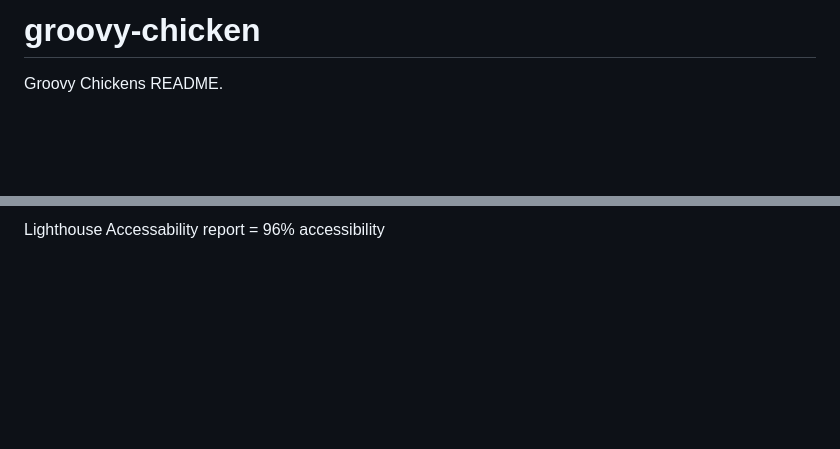
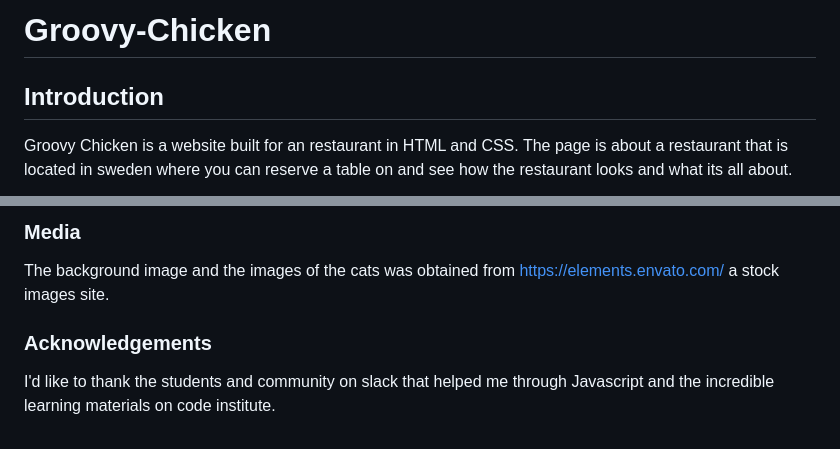
Before and after one commit to Code-Institute-Submissions/Jnaesi-groovy-chicken_SepResub, a Markdown page: README.md, 2 parts joined by grey strips. Drawn GitHub-style; blank space fills up the shorter version.

```diff
--- a/README.md
+++ b/README.md
@@ -1,3 +1,4 @@
-# groovy-chicken
-Groovy Chickens README.
+# Groovy-Chicken
+## Introduction
+Groovy Chicken is a website built for an restaurant in HTML and CSS. The page is about a restaurant that is located in sweden where you can reserve a table on and see how the restaurant looks and what its all about.
 
@@ -42,3 +99,6 @@ CSS level 3 + SVG!
 
-Lighthouse
-Accessability report = 96% accessibility
+### Media
+The background image and the images of the cats was obtained from https://elements.envato.com/ a stock images site.
+
+### Acknowledgements
+I'd like to thank the students and community on slack that helped me through Javascript and the incredible learning materials on code institute.
```
Also changed, not shown: other parts of README.md (+77 -21 lines), assets/images/Lighthouse.jpg (added), assets/images/wireframe.jpg (added).
